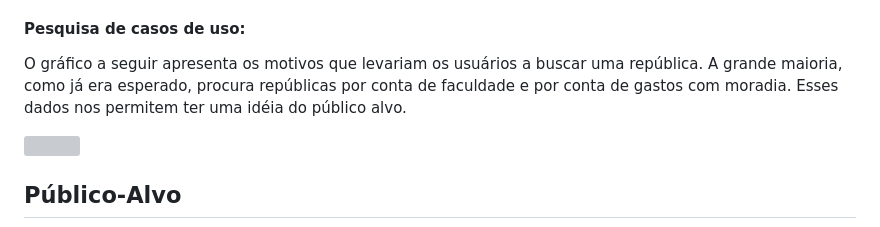
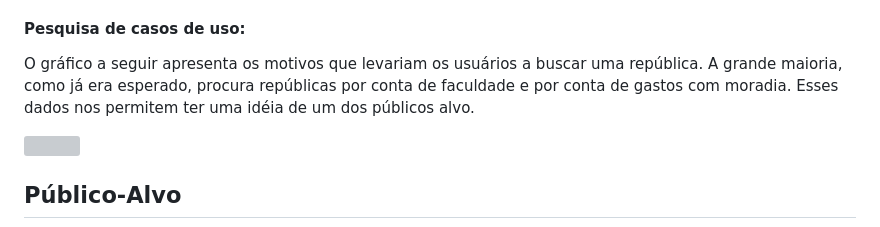
Before and after one commit to ICEI-PUC-Minas-PMV-SInt/pmv-sint-2024-1-e1-proj-web-t1-arep, a Markdown page: documents/01-Documentação de Contexto.md, the part around the change. Drawn GitHub-style; grey boxes are pictures that could not be loaded.

```diff
--- a/documents/01-Documentação de Contexto.md
+++ b/documents/01-Documentação de Contexto.md
@@ -33,7 +33,7 @@ Os donos de república anunciam suas vagas de forma transparente e simplificada
 A nossa equipe sente uma forte motivação em enfrentar este desafio por compreender profundamente a importância que ele tem na vida dos estudantes e de todos que buscam moradia compartilhada. A demanda crescente por esse tipo de moradia, impulsionada pelo aumento do custo de vida nas áreas urbanas e pela necessidade de otimizar os recursos financeiros, evidencia a urgência de simplificar e agilizar o processo de busca por moradia.<br>Escolhemos trabalhar nesse problema porque reconhecemos o impacto significativo que ele tem na qualidade de vida dos usuários, especialmente dos estudantes universitários, que representam uma grande parte daqueles que procuram repúblicas. Segundo dados da ABRES (Associação Brasileira de Estágios), quase 9 milhões de estudantes estão matriculados, muitos dos quais precisam se mudar para áreas próximas à faculdade ou por causa de oportunidades de trabalho ou estágio.<a href="https://abres.org.br/estatisticas/#:~:text=Já%20no%20nível%20superior%2C%20segundo,66%25%20no%20mesmo%20período).">Fonte</a><br>
 #### Pesquisa de casos de uso:
 
-O gráfico a seguir apresenta os motivos que levariam os usuários a buscar uma república. A grande maioria, como já era esperado, procura repúblicas por conta de faculdade e por conta de gastos com moradia. Esses dados nos permitem ter uma idéia do público alvo.
+O gráfico a seguir apresenta os motivos que levariam os usuários a buscar uma república. A grande maioria, como já era esperado, procura repúblicas por conta de faculdade e por conta de gastos com moradia. Esses dados nos permitem ter uma idéia de um dos públicos alvo.
 <br>
 
 <img title="considerar morar em republica" src="https://i.imgur.com/YKRiinb.jpeg"> <br>
```
